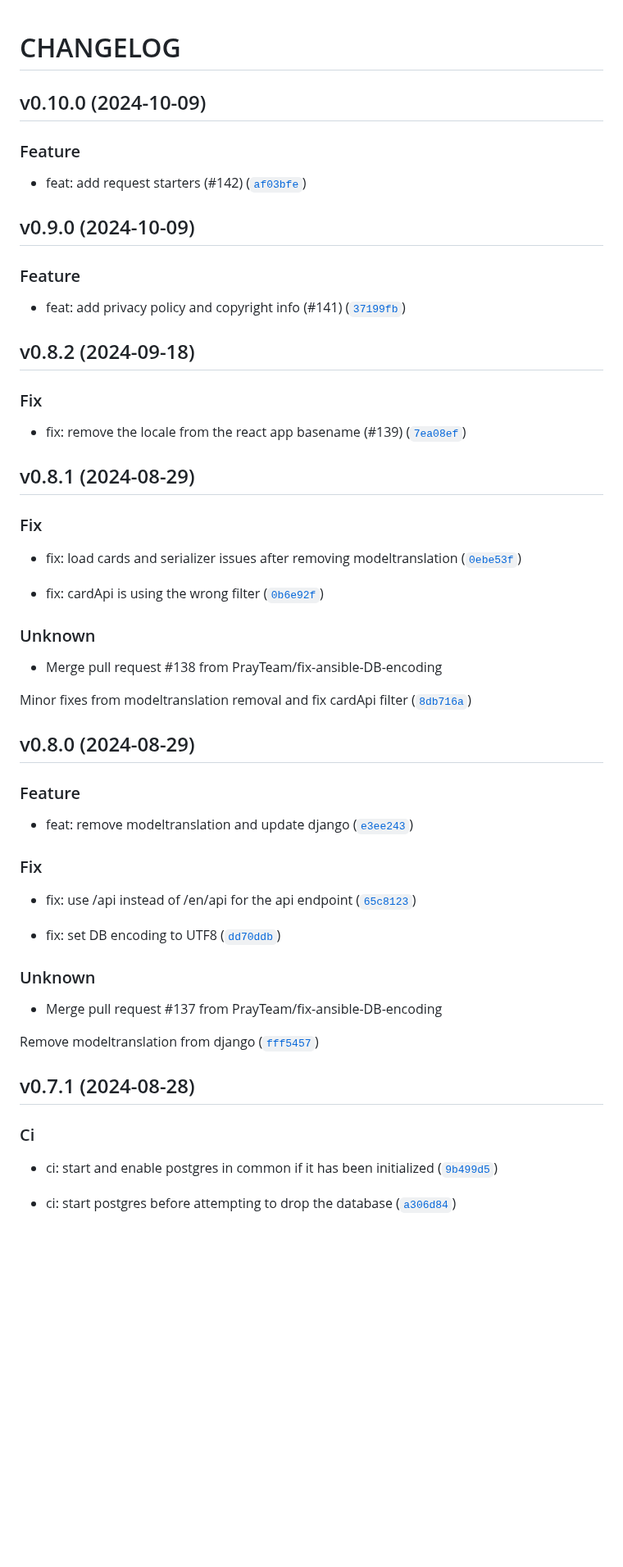
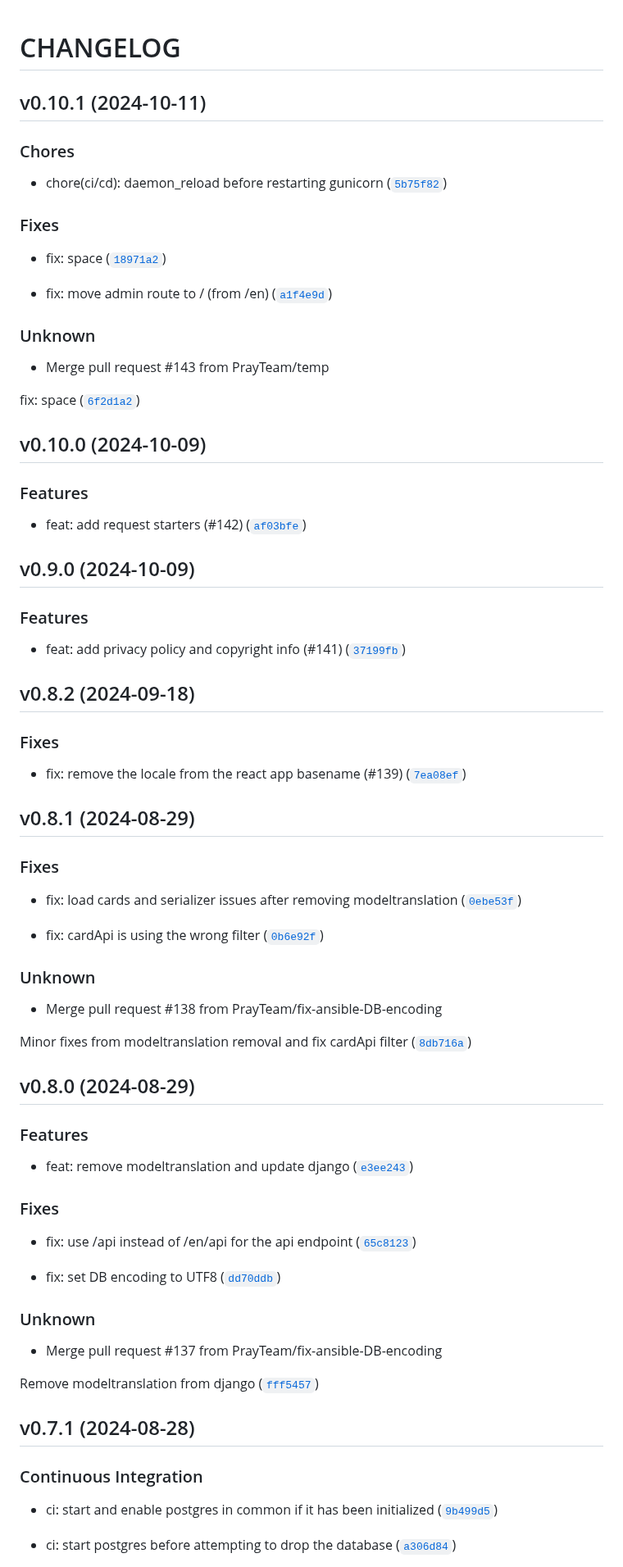
Before and after one commit to PrayTeam/scriptured-prayer, a Markdown page: CHANGELOG.md, the part around one of its changes. Shown at 82% size. GitHub-like rendering; blank space fills up the shorter version.

```diff
--- a/CHANGELOG.md
+++ b/CHANGELOG.md
@@ -1,26 +1,49 @@
 # CHANGELOG
+
+
+## v0.10.1 (2024-10-11)
+
+### Chores
+
+* chore(ci/cd): daemon_reload before restarting gunicorn ([`5b75f82`](https://github.com/PrayTeam/scriptured-prayer/commit/5b75f829e443b8629bb66a3db146249a5f632a4c))
+
+### Fixes
+
+* fix: space ([`18971a2`](https://github.com/PrayTeam/scriptured-prayer/commit/18971a2ac70dde0b25e000adca19b15562c098ea))
+
+* fix: move admin route to / (from /en) ([`a1f4e9d`](https://github.com/PrayTeam/scriptured-prayer/commit/a1f4e9d6de920961f9c34031e593b86815f4d85b))
+
+### Unknown
+
+* Merge pull request #143 from PrayTeam/temp
+
+fix: space ([`6f2d1a2`](https://github.com/PrayTeam/scriptured-prayer/commit/6f2d1a2b218e7a7f796636cc488b6c97358a7cfa))
+
 
 ## v0.10.0 (2024-10-09)
 
-### Feature
+### Features
 
 * feat: add request starters (#142) ([`af03bfe`](https://github.com/PrayTeam/scriptured-prayer/commit/af03bfee08c64896d93a1f7a4d610174f4ed4bc1))
 
+
 ## v0.9.0 (2024-10-09)
 
-### Feature
+### Features
 
 * feat: add privacy policy and copyright info (#141) ([`37199fb`](https://github.com/PrayTeam/scriptured-prayer/commit/37199fb549e531a170565c8112025687acbba8cb))
 
+
 ## v0.8.2 (2024-09-18)
 
-### Fix
+### Fixes
 
 * fix: remove the locale from the react app basename (#139) ([`7ea08ef`](https://github.com/PrayTeam/scriptured-prayer/commit/7ea08ef1938637e14ec565bb8206fe17164481b3))
 
+
 ## v0.8.1 (2024-08-29)
 
-### Fix
+### Fixes
 
 * fix: load cards and serializer issues after removing modeltranslation ([`0ebe53f`](https://github.com/PrayTeam/scriptured-prayer/commit/0ebe53ff87c3a18f343de5d7bd041be9216bf243))
 
@@ -32,13 +55,14 @@
 
 Minor fixes from modeltranslation removal and fix cardApi filter ([`8db716a`](https://github.com/PrayTeam/scriptured-prayer/commit/8db716a5d24b37011764d11183fbaaea27cdfa30))
 
+
 ## v0.8.0 (2024-08-29)
 
-### Feature
+### Features
 
 * feat: remove modeltranslation and update django ([`e3ee243`](https://github.com/PrayTeam/scriptured-prayer/commit/e3ee24374c6930485a83135290aa234d47575ff1))
 
-### Fix
+### Fixes
 
 * fix: use /api instead of /en/api for the api endpoint ([`65c8123`](https://github.com/PrayTeam/scriptured-prayer/commit/65c8123c4e9c1d25bda1647fc6510288852ea2f9))
 
@@ -50,9 +74,10 @@ Minor fixes from modeltranslation removal and fix cardApi filter ([`8db716a`](ht
 
 Remove modeltranslation from django ([`fff5457`](https://github.com/PrayTeam/scriptured-prayer/commit/fff54572092aea3ade7f8dd2c4b2fc7556de938a))
 
+
 ## v0.7.1 (2024-08-28)
 
-### Ci
+### Continuous Integration
 
 * ci: start and enable postgres in common if it has been initialized ([`9b499d5`](https://github.com/PrayTeam/scriptured-prayer/commit/9b499d52849185b039b1ed247771487e4e049e20))
 
```
Also changed, not shown: other parts of CHANGELOG.md (+79 -65 lines).
